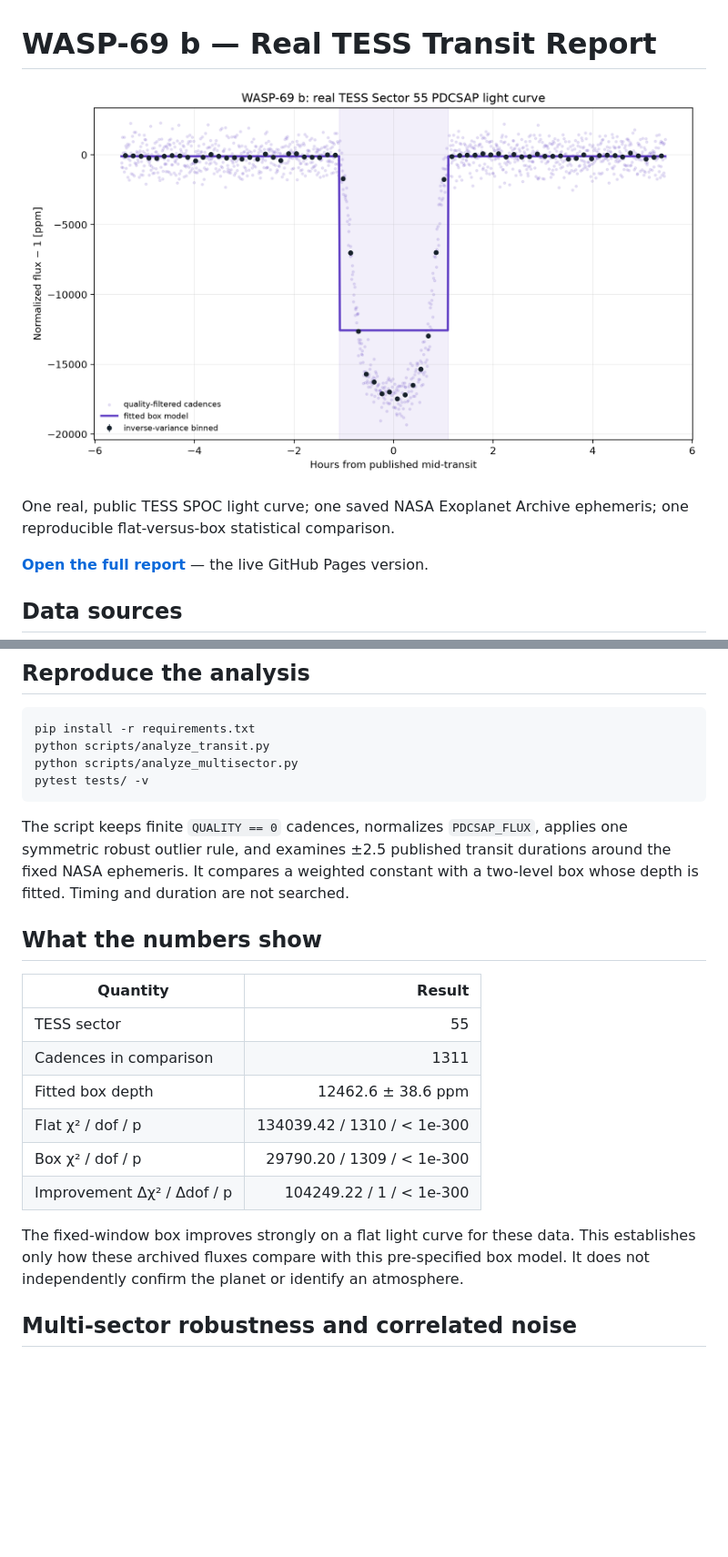
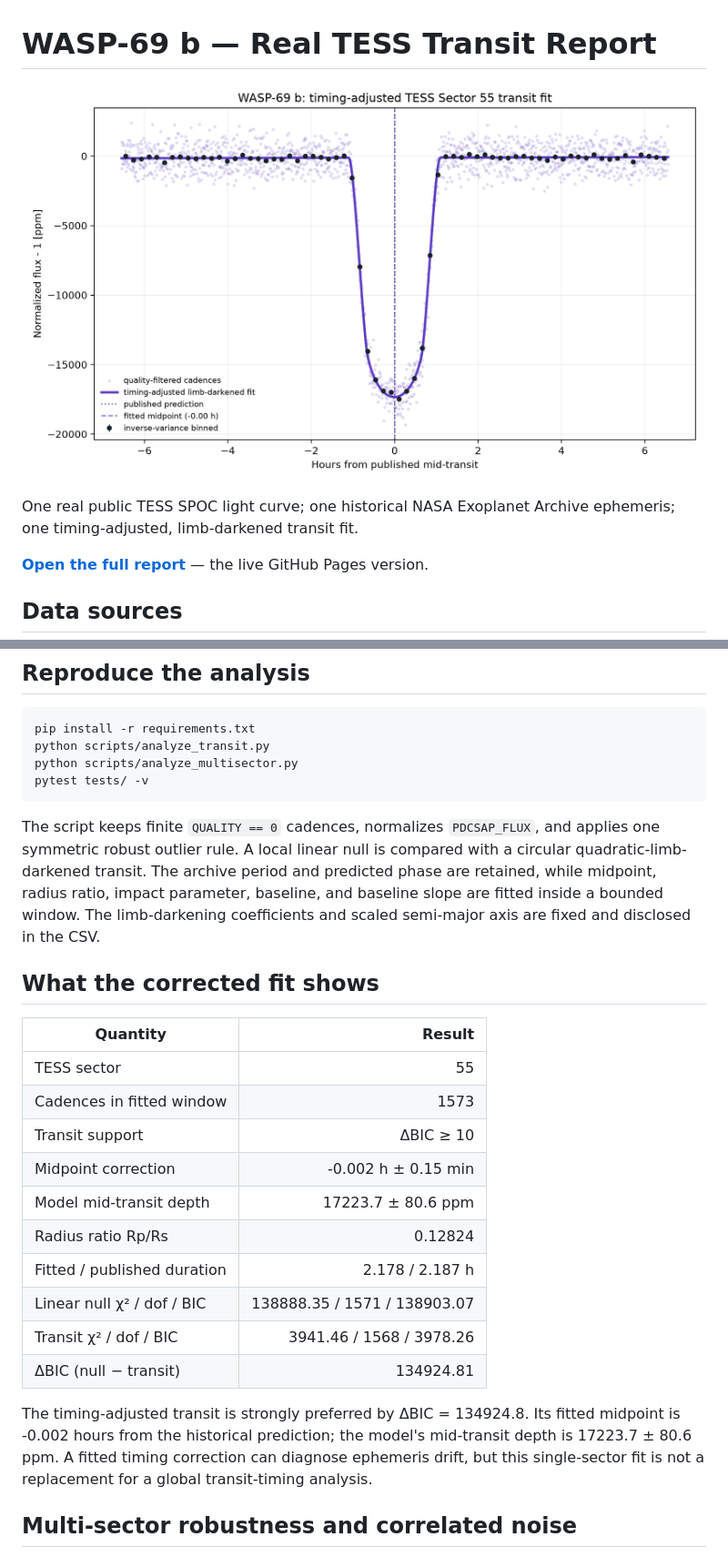
Before and after one commit to Biswajit1999/wasp-69b-exoplanet-report, a Markdown page: README.md, 2 parts joined by grey strips. Shown: that part at 91% size. Drawn GitHub-style; pictures changed too: figures/wasp69b_tess_transit.png; blank space fills up the shorter version.

````diff
--- a/README.md
+++ b/README.md
@@ -4,8 +4,7 @@
   <img src="figures/wasp69b_tess_transit.png" alt="Phase-folded real TESS transit light curve of WASP-69 b" width="760">
 </p>
 
-One real, public TESS SPOC light curve; one saved NASA Exoplanet Archive
-ephemeris; one reproducible flat-versus-box statistical comparison.
+One real public TESS SPOC light curve; one historical NASA Exoplanet Archive ephemeris; one timing-adjusted, limb-darkened transit fit.
 
 **[Open the full report](https://biswajit1999.github.io/wasp-69b-exoplanet-report/)** — the live GitHub Pages version.
 
@@ -24,25 +23,24 @@ python scripts/analyze_multisector.py
 pytest tests/ -v
 ```
 
-The script keeps finite `QUALITY == 0` cadences, normalizes `PDCSAP_FLUX`,
-applies one symmetric robust outlier rule, and examines ±2.5 published transit
-durations around the fixed NASA ephemeris. It compares a weighted constant with
-a two-level box whose depth is fitted. Timing and duration are not searched.
+The script keeps finite `QUALITY == 0` cadences, normalizes `PDCSAP_FLUX`, and applies one symmetric robust outlier rule. A local linear null is compared with a circular quadratic-limb-darkened transit. The archive period and predicted phase are retained, while midpoint, radius ratio, impact parameter, baseline, and baseline slope are fitted inside a bounded window. The limb-darkening coefficients and scaled semi-major axis are fixed and disclosed in the CSV.
 
-## What the numbers show
+## What the corrected fit shows
 
 | Quantity | Result |
 |---|---:|
 | TESS sector | 55 |
-| Cadences in comparison | 1311 |
-| Fitted box depth | 12462.6 ± 38.6 ppm |
-| Flat χ² / dof / p | 134039.42 / 1310 / < 1e-300 |
-| Box χ² / dof / p | 29790.20 / 1309 / < 1e-300 |
-| Improvement Δχ² / Δdof / p | 104249.22 / 1 / < 1e-300 |
+| Cadences in fitted window | 1573 |
+| Transit support | ΔBIC ≥ 10 |
+| Midpoint correction | -0.002 h ± 0.15 min |
+| Model mid-transit depth | 17223.7 ± 80.6 ppm |
+| Radius ratio Rp/Rs | 0.12824 |
+| Fitted / published duration | 2.178 / 2.187 h |
+| Linear null χ² / dof / BIC | 138888.35 / 1571 / 138903.07 |
+| Transit χ² / dof / BIC | 3941.46 / 1568 / 3978.26 |
+| ΔBIC (null − transit) | 134924.81 |
 
-The fixed-window box improves strongly on a flat light curve for these data. This establishes only how these archived fluxes compare with this
-pre-specified box model. It does not independently confirm the planet or identify
-an atmosphere.
+The timing-adjusted transit is strongly preferred by ΔBIC = 134924.8. Its fitted midpoint is -0.002 hours from the historical prediction; the model's mid-transit depth is 17223.7 ± 80.6 ppm. A fitted timing correction can diagnose ephemeris drift, but this single-sector fit is not a replacement for a global transit-timing analysis.
 
 <!-- MULTISECTOR-UPGRADE-START -->
 ## Multi-sector robustness and correlated noise
````
Also changed, not shown: other parts of README.md (+7 -7 lines), figures/wasp69b_depth_consistency.png, figures/wasp69b_multisector_transits.png, figures/wasp69b_noise_diagnostics.png, 9 other files.
